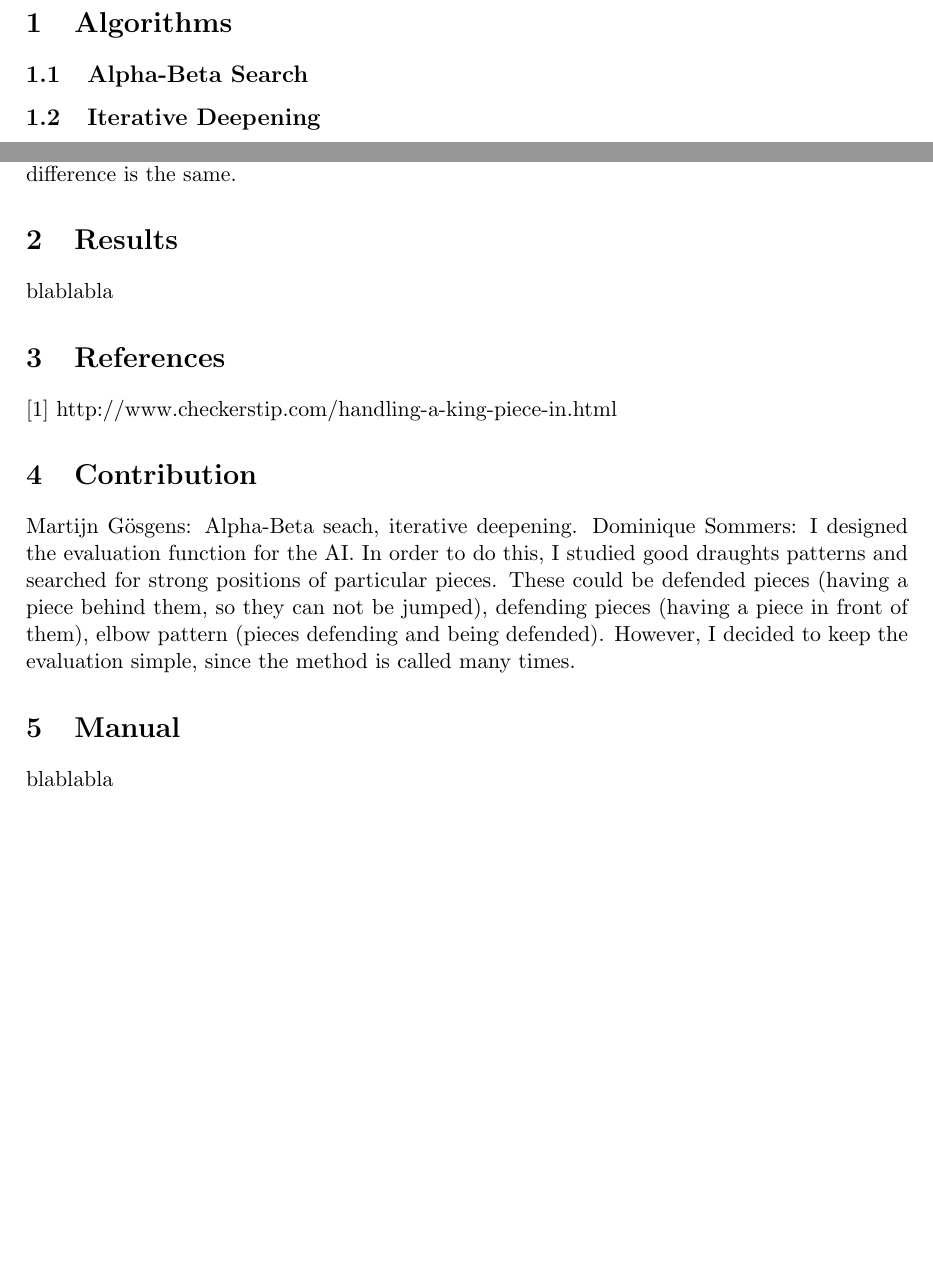
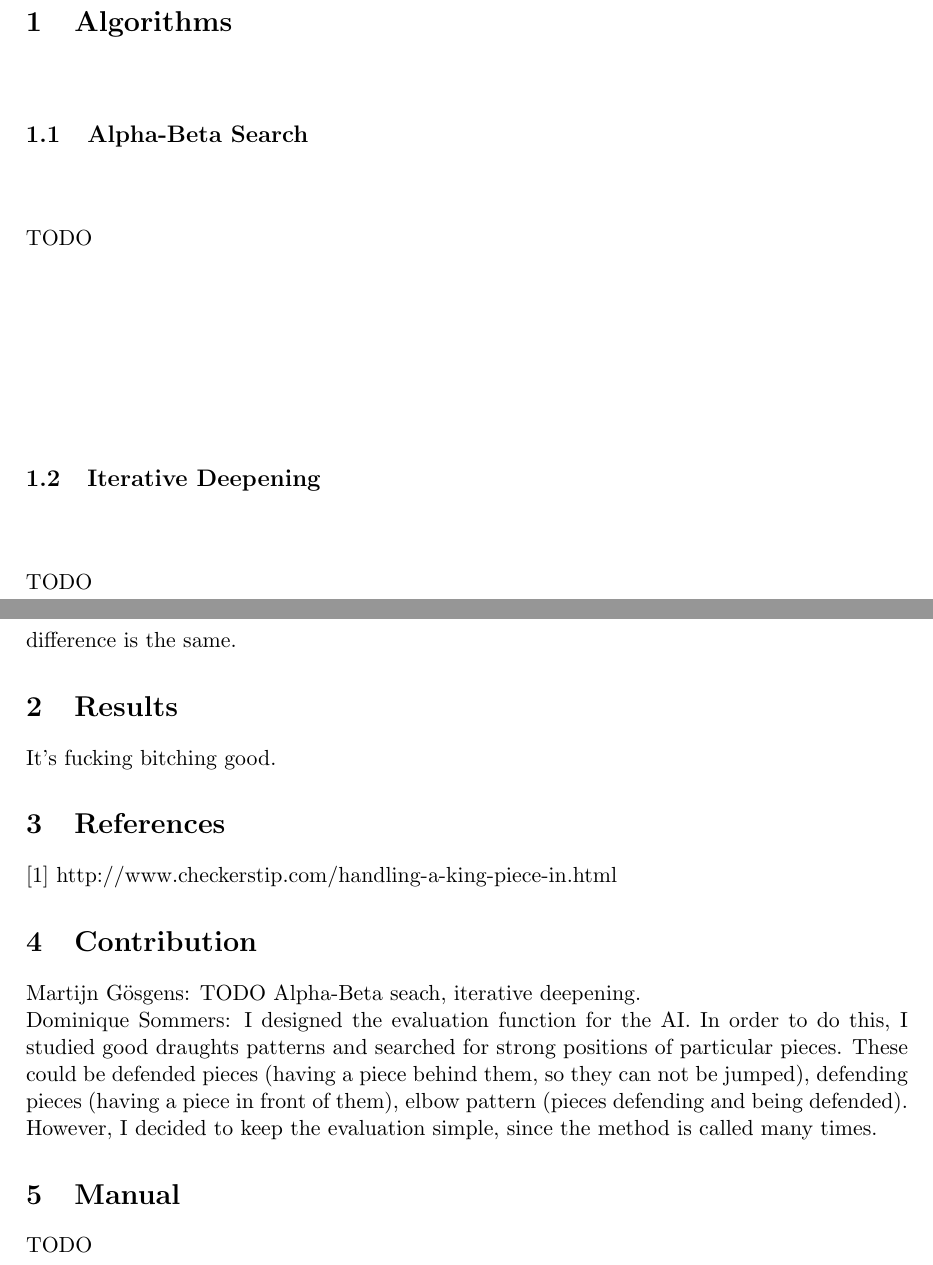
Before and after one commit to MartijnGosgens/AI-Draughts, a LaTeX document (Report/report.tex): two parts of pages 1 and 2 of 2 before the commit and two parts of pages 1 and 3 of 3 after it, joined at a grey line, cut so that both start at the same text, the shorter picture padded with empty space. Compiled offline with pdfLaTeX.

Commit message:
Added results section
It's fucking bitching good

```diff
--- a/Report/report.tex
+++ b/Report/report.tex
@@ -46,8 +46,10 @@
 \maketitle
 \section{Algorithms}
 \subsection{Alpha-Beta Search}
+TODO
 
 \subsection{Iterative Deepening}
+TODO
 
 \subsection{Evaluation Function}
 \begin{algorithm} [H]
@@ -96,16 +98,16 @@ For normal pieces, the defense line is valuable to keep the opponent from gettin
 After evaluating each piece value, the final value of the state is calculated as the ratio between the value of the AI's pieces and the value of the opponent's pieces. This will give a better approximation to the value of the state than taking the difference between the two, since for example the state with 5 pieces to 1 is much strong than with 20 pieces to 16, although the difference is the same.
 
 \section{Results}
-blablabla
+It's fucking bitching good.
 
 \section{References}
 [1] http://www.checkerstip.com/handling-a-king-piece-in.html
 
 \section{Contribution}
-Martijn Gösgens: Alpha-Beta seach, iterative deepening.
+Martijn Gösgens: TODO Alpha-Beta seach, iterative deepening. \\
 Dominique Sommers: I designed the evaluation function for the AI. In order to do this, I studied good draughts patterns and searched for strong positions of particular pieces. These could be defended pieces (having a piece behind them, so they can not be jumped), defending pieces (having a piece in front of them), elbow pattern (pieces defending and being defended). However, I decided to keep the evaluation simple, since the method is called many times.
 
 \section{Manual}
-blablabla
+TODO
 
 \end{document}
```
Also changed, not shown: Report/report.pdf, Report/report.tex (2 more changed lines), 2 other files.
